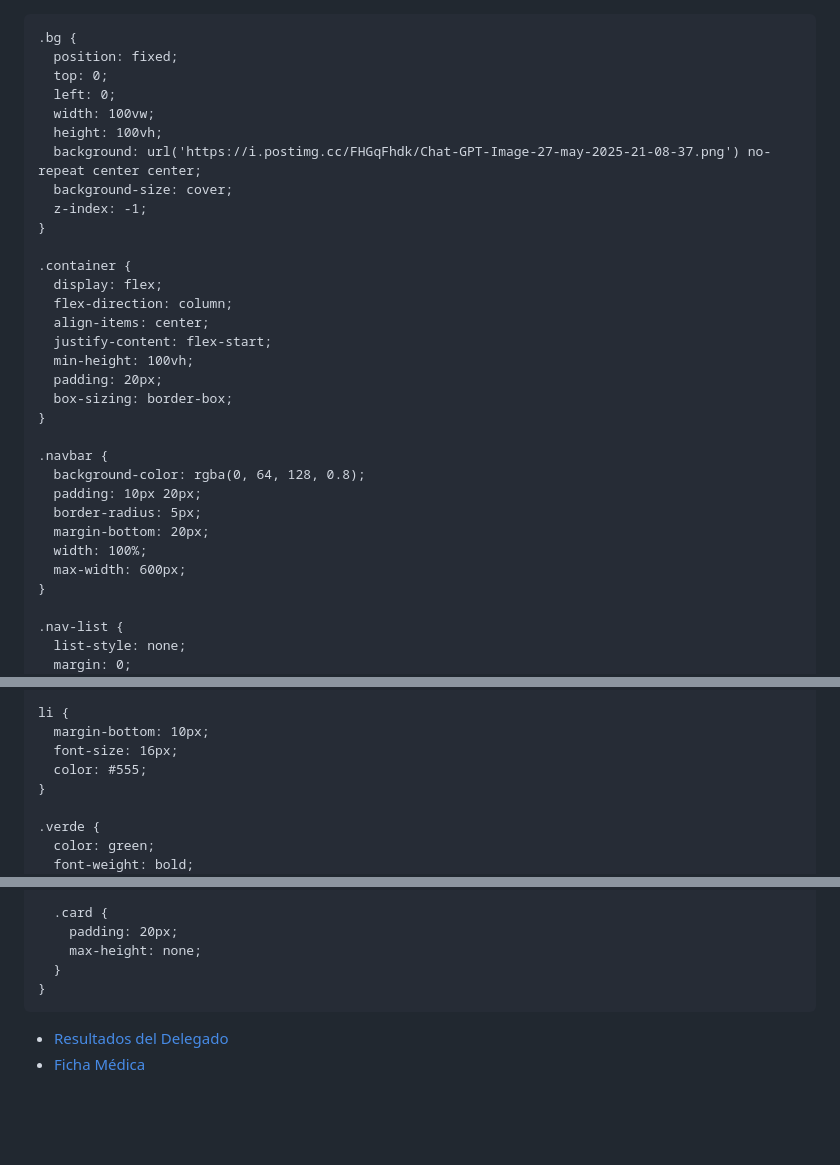
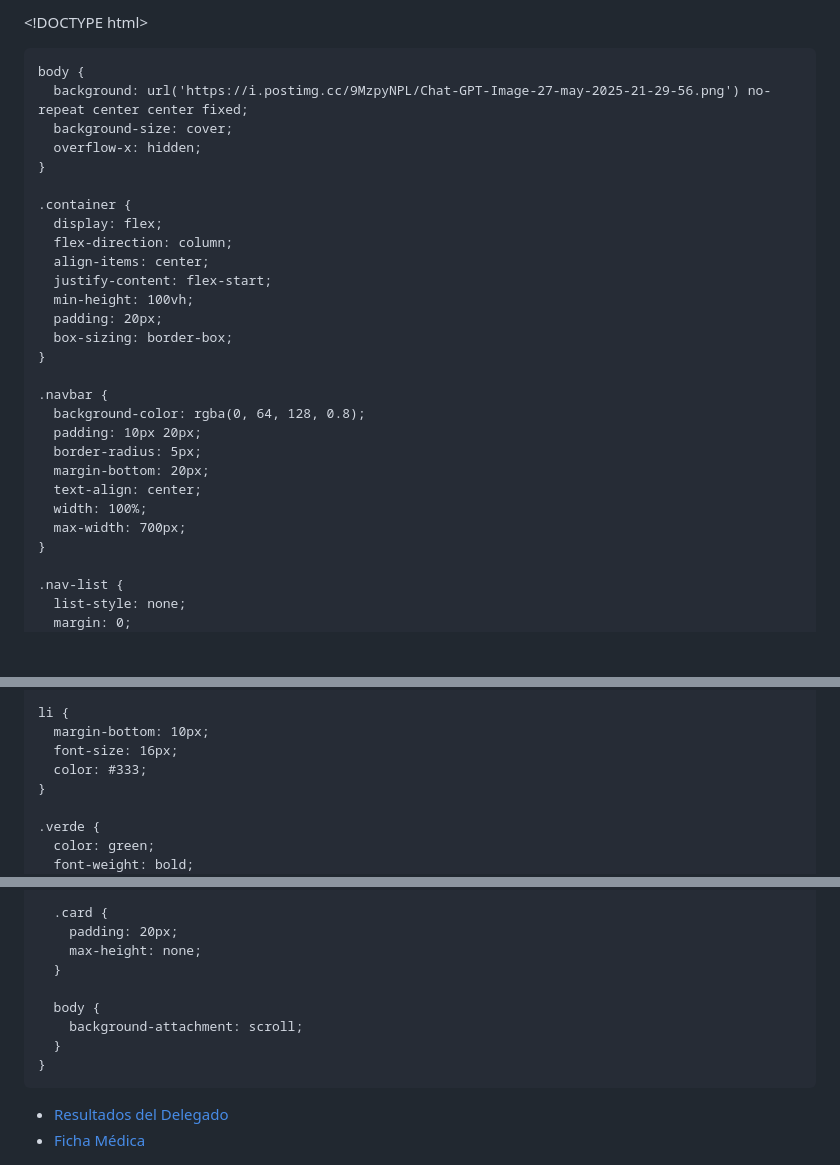
Before and after one commit to DarwingP24/delegado-page, a Markdown page: README.md, 3 parts joined by grey strips. Rendered like a GitHub page; blank space fills up the shorter version.

```diff
--- a/README.md
+++ b/README.md
@@ -1,4 +1,4 @@
-<!DOCTYPE html>
+\<!DOCTYPE html>
 <html lang="es">
 <head>
   <meta charset="UTF-8" />
@@ -10,18 +10,12 @@
       padding: 0;
       height: 100%;
       font-family: 'Segoe UI', Tahoma, Geneva, Verdana, sans-serif;
-      overflow-x: hidden;
     }
 
-    .bg {
-      position: fixed;
-      top: 0;
-      left: 0;
-      width: 100vw;
-      height: 100vh;
-      background: url('https://i.postimg.cc/FHGqFhdk/Chat-GPT-Image-27-may-2025-21-08-37.png') no-repeat center center;
+    body {
+      background: url('https://i.postimg.cc/9MzpyNPL/Chat-GPT-Image-27-may-2025-21-29-56.png') no-repeat center center fixed;
       background-size: cover;
-      z-index: -1;
+      overflow-x: hidden;
     }
 
     .container {
@@ -39,8 +33,9 @@
       padding: 10px 20px;
       border-radius: 5px;
       margin-bottom: 20px;
+      text-align: center;
       width: 100%;
-      max-width: 600px;
+      max-width: 700px;
     }
 
     .nav-list {
@@ -91,7 +86,7 @@
     li {
       margin-bottom: 10px;
       font-size: 16px;
-      color: #555;
+      color: #333;
     }
 
     .verde {
@@ -122,6 +117,10 @@
         padding: 20px;
         max-height: none;
       }
+
+      body {
+        background-attachment: scroll;
+      }
     }
   </style>
 </head>
```
Also changed, not shown: other parts of README.md (+0 -2 lines).
